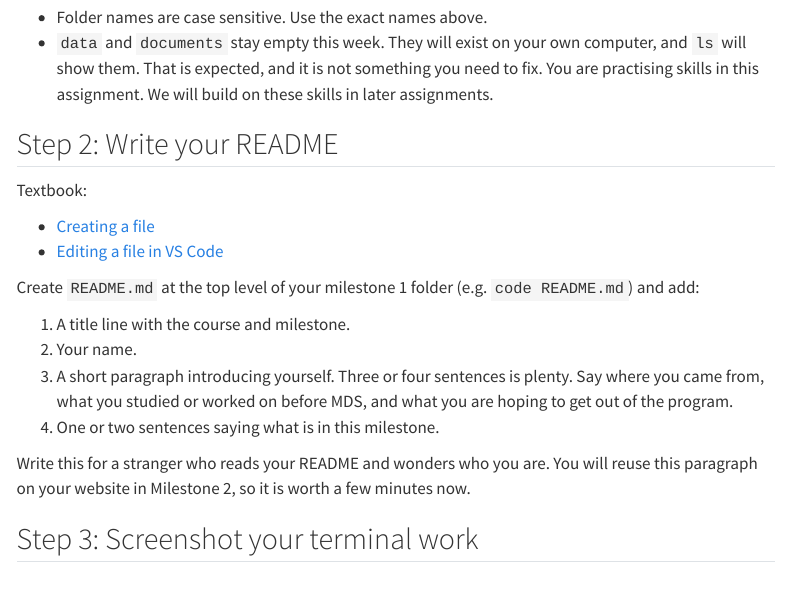
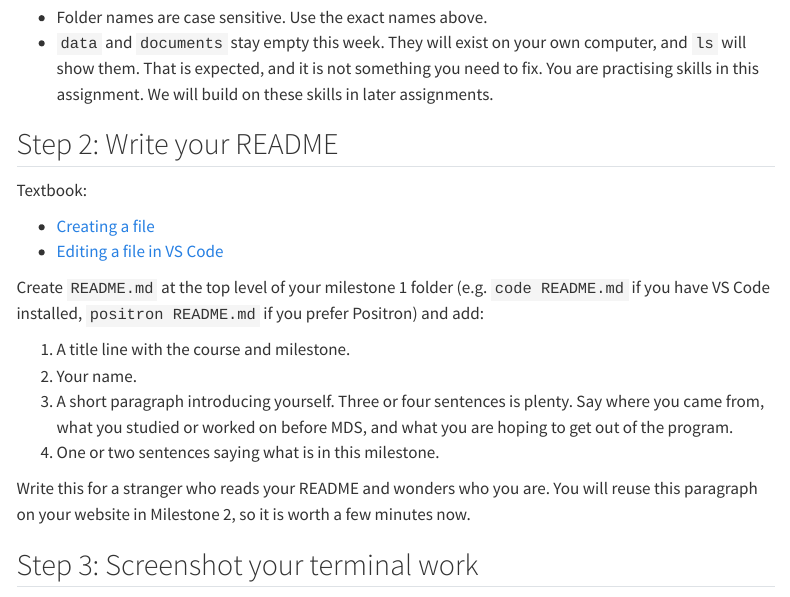
Before and after one commit to UBC-MDS/DSCI_521_platforms-dsci, a Quarto document (assignments/milestone1.qmd): the page in a window 1100 px wide, from 1830 px down. Rendered offline with R 4.5, knitr and Pandoc in place of Quarto, with nearby package versions; menus at the side of the page are left out.

Commit message:
Update milestone1.qmd

```diff
--- a/assignments/milestone1.qmd
+++ b/assignments/milestone1.qmd
@@ -141,7 +141,7 @@ Textbook:
 - [Editing a file in VS Code](https://ubc-mds.github.io/DSCI_521_platforms-dsci_book/lectures/mdstools-bash-filesystem.html#editing-a-file-in-vs-code)
 
 
-Create `README.md` at the top level of your milestone 1 folder (e.g. `code README.md`)
+Create `README.md` at the top level of your milestone 1 folder (e.g. `code README.md` if you have VS Code installed, `positron README.md` if you prefer Positron)
 and add:
 
 1. A title line with the course and milestone.
```
